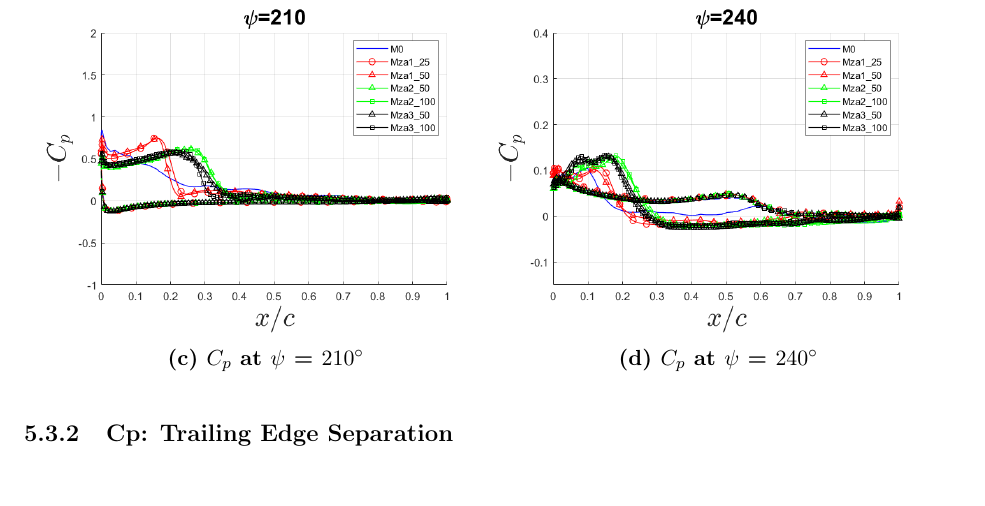
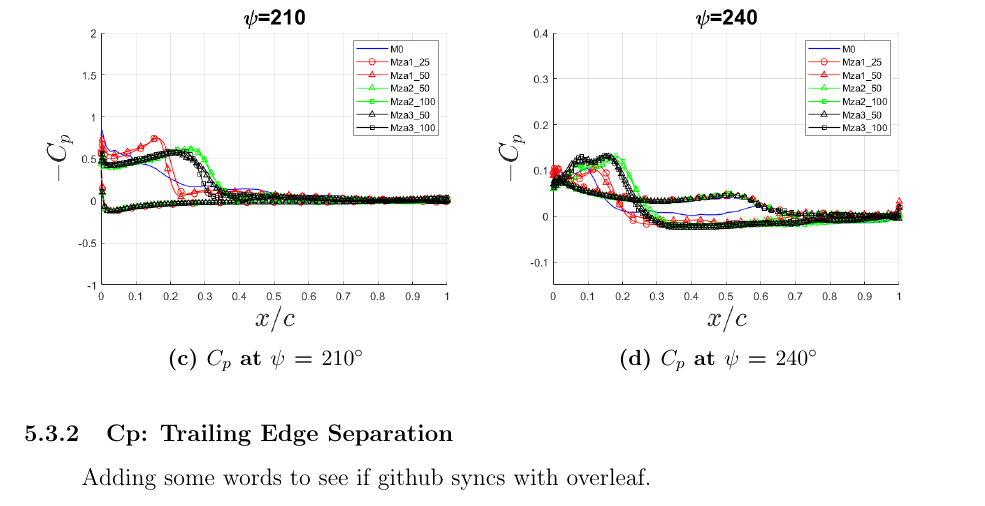
Before and after one commit to ranej/thesis_document, a LaTeX thesis (phddisertation.tex, which reads chapters/zonal_adapt_results/Cp.tex): part of page 64 of 66, cut so that both start at the same text. Compiled offline with pdfLaTeX.

Commit message:
testing github sync

```diff
--- a/chapters/zonal_adapt_results/Cp.tex
+++ b/chapters/zonal_adapt_results/Cp.tex
@@ -50,3 +50,6 @@
 \caption{$C_p$ comparison for different meshes. Top surface $C_p$ is denoted by solid lines and bottom surface $C_p$ is denoted by dashed lines}
 \label{fig:zonal_Cp_plots_TEV}
 \end{figure}
+
+
+Adding some words to see if github syncs with overleaf.
```
